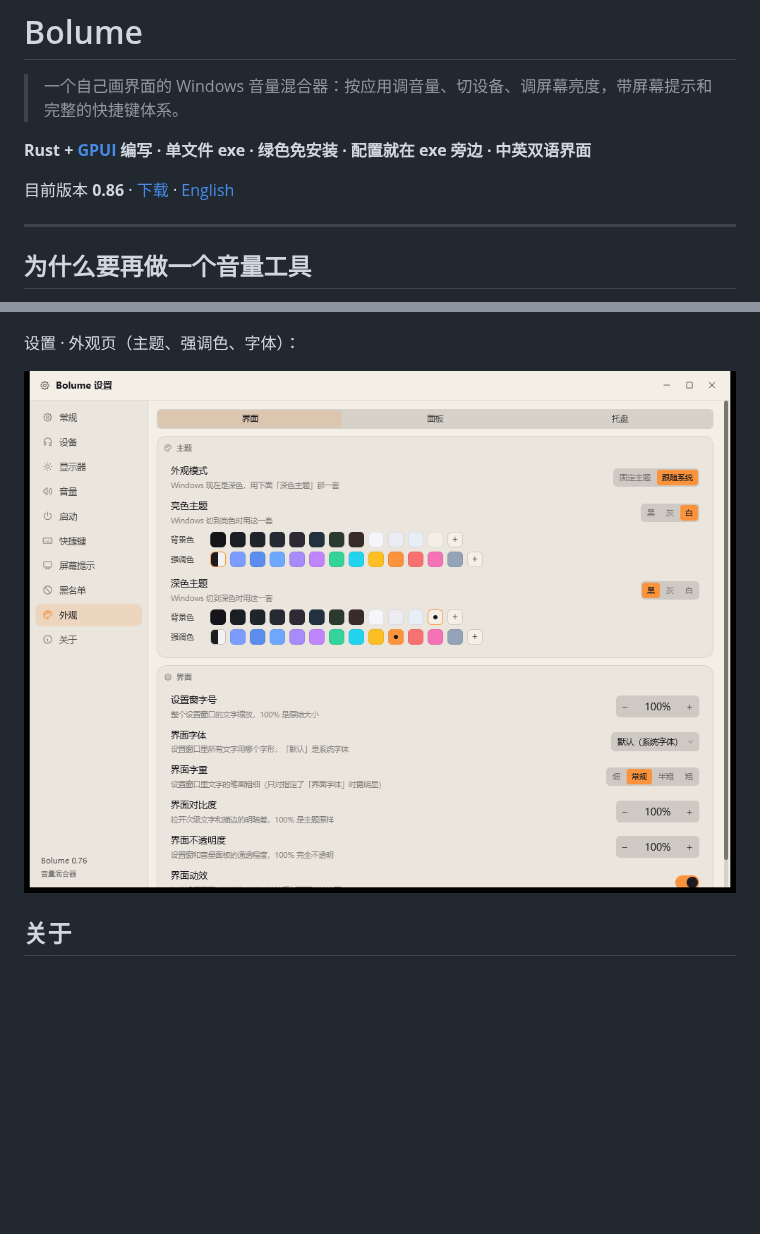
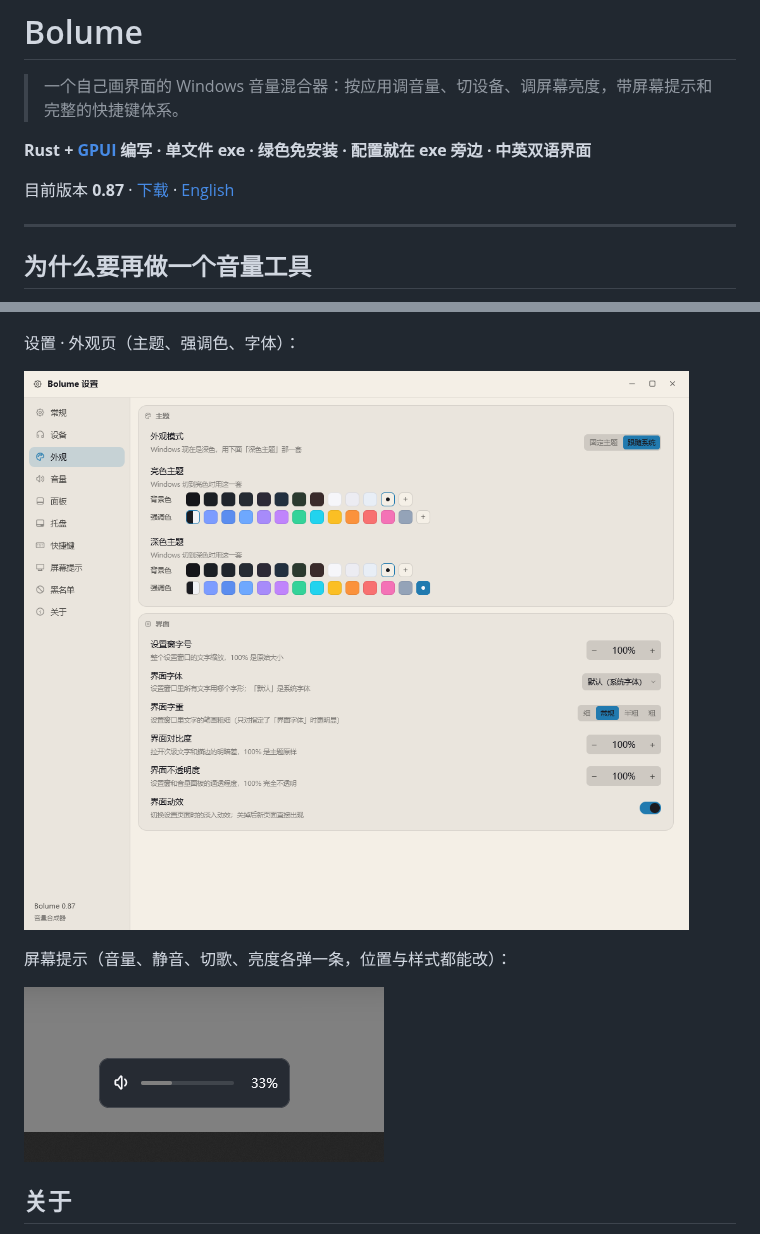
Before and after one commit to wusumu/Bolume, a Markdown page: README.md, 2 parts joined by grey strips. Drawn GitHub-style; pictures changed too: docs/osd.png (added), docs/settings.png; blank space fills up the shorter version.

Commit message:
0.87：设置页重排、菜单与导航图标重画、屏幕提示的预览并成一行、「收起」立刻生效
- 设置页左栏改成 10 项（常规 / 设备 / 外观 / 音量 / 面板 / 托盘 / 快捷键 / 屏幕提示 / 黑名单 / 关于）：
  外观里的「面板」「托盘」拆成独立大类，响度均衡挂成音量页的页签，显示器挂成设备页的页签，
  启动并进常规当卡片，「失去焦点时收起面板」和「应用列表」挪到面板页 —— 说的是那块面板自己的行为。
- 菜单和导航图标重画并按语义配齐：托盘菜单每个动作行都有图，应用右键菜单每行也补上（改名 / 折叠 /
  响度均衡 / 跟随默认设备）；行首图标从 13px 提到 16px，13 那档把 24 格线条的描边压到 0.95px，糊成灰块。
- 屏幕提示：原「预览一下」和「保持显示」两行并成一行「预览屏幕提示」，按钮改叫「弹出一次」/「保持显示」。
- 「收起」立刻生效：解除钉住直接进淡出，不再等一轮停留时间（实测 134ms）。
- README：补一张屏幕提示的截图，设置页截图换成 0.87 的外观页。

```diff
--- a/README.md
+++ b/README.md
@@ -4,7 +4,7 @@
 
 **Rust + [GPUI](https://github.com/zed-industries/zed/tree/main/crates/gpui) 编写 · 单文件 exe · 绿色免安装 · 配置就在 exe 旁边 · 中英双语界面**
 
-目前版本 **0.86** · [下载](../../releases) · [English](#english)
+目前版本 **0.87** · [下载](../../releases) · [English](#english)
 
 ---
 
@@ -85,6 +85,10 @@ Bolume 把这些收进屏幕右下角弹出的面板里：一台默认设备 +
 设置 · 外观页（主题、强调色、字体）：
 
 ![设置](docs/settings.png)
+
+屏幕提示（音量、静音、切歌、亮度各弹一条，位置与样式都能改）：
+
+![屏幕提示](docs/osd.png)
 
 ## 关于
 
```
Also changed, not shown: 2 other files.
